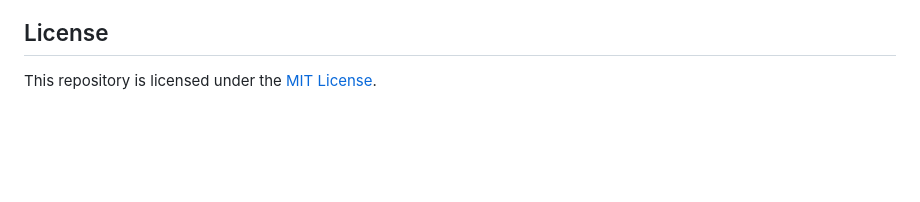
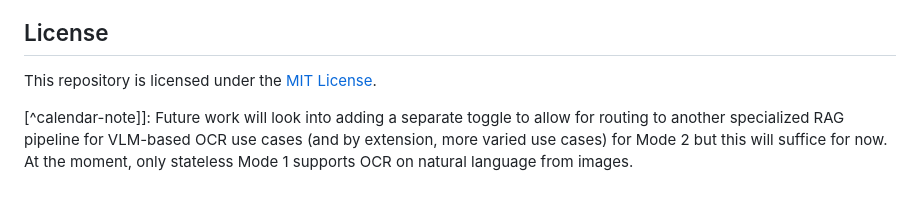
Before and after one commit to seth-woo/mkrs-optional-memory, a Markdown page: README.md, the part around the change. GitHub-like rendering; blank space fills up the shorter version.

```diff
--- a/README.md
+++ b/README.md
@@ -335,4 +335,4 @@ Key settings from `app/core/config.py`:
 
 This repository is licensed under the [MIT License](LICENSE).
 
-[^F]: Future work will look into adding a separate toggle to allow for routing to another specialized RAG pipeline for VLM-based OCR use cases (and by extension, more varied use cases) for Mode 2 but this will suffice for now. At the moment, only stateless Mode 1 supports OCR on natural language from images.
+[^calendar-note]]: Future work will look into adding a separate toggle to allow for routing to another specialized RAG pipeline for VLM-based OCR use cases (and by extension, more varied use cases) for Mode 2 but this will suffice for now. At the moment, only stateless Mode 1 supports OCR on natural language from images.
```
